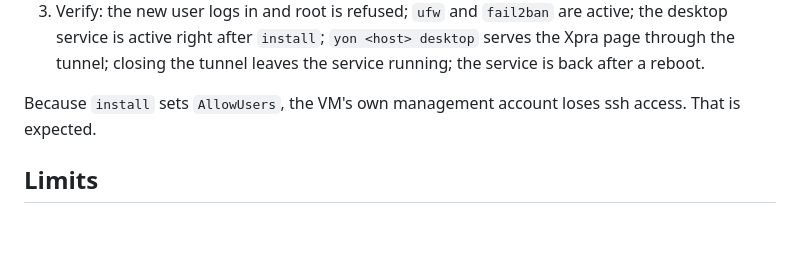
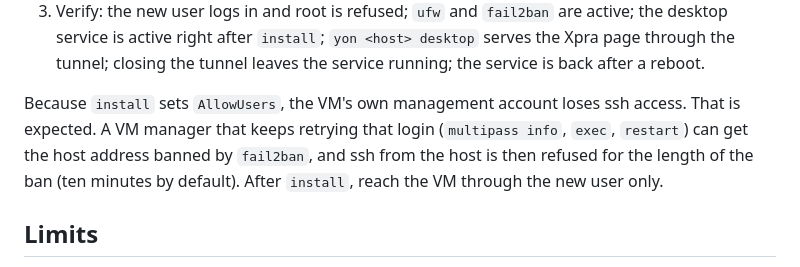
Before and after one commit to albertogferrario/yon, a Markdown page: docs/DESIGN.md, the part around the change. GitHub-like rendering; blank space fills up the shorter version.

Commit message:
Note the fail2ban ban a VM manager can trigger after install

```diff
--- a/docs/DESIGN.md
+++ b/docs/DESIGN.md
@@ -223,7 +223,11 @@ disposable VM:
    back after a reboot.
 
 Because `install` sets `AllowUsers`, the VM's own management account loses
-ssh access. That is expected.
+ssh access. That is expected. A VM manager that keeps retrying that login
+(`multipass info`, `exec`, `restart`) can get the host address banned by
+`fail2ban`, and ssh from the host is then refused for the length of the ban
+(ten minutes by default). After `install`, reach the VM through the new
+user only.
 
 ## Limits
 
```
